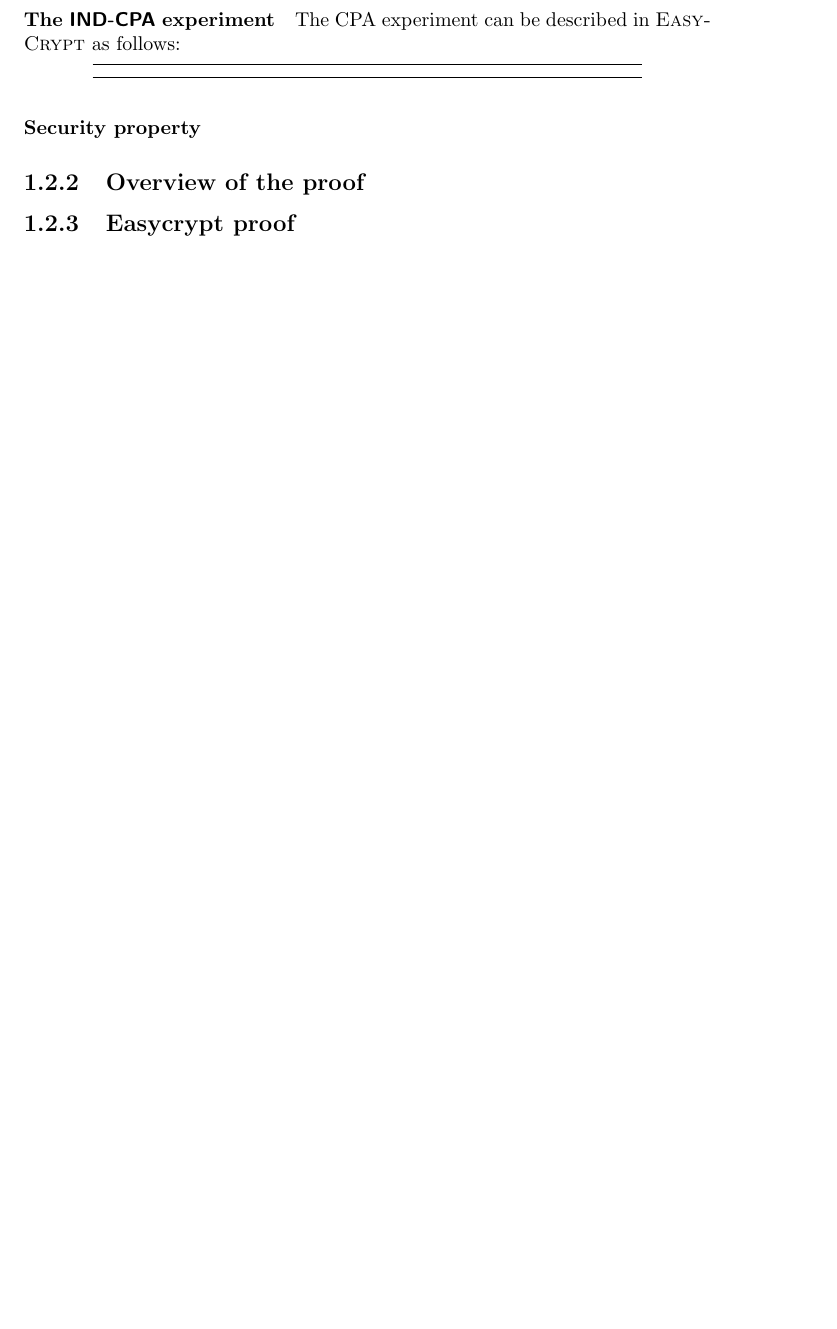
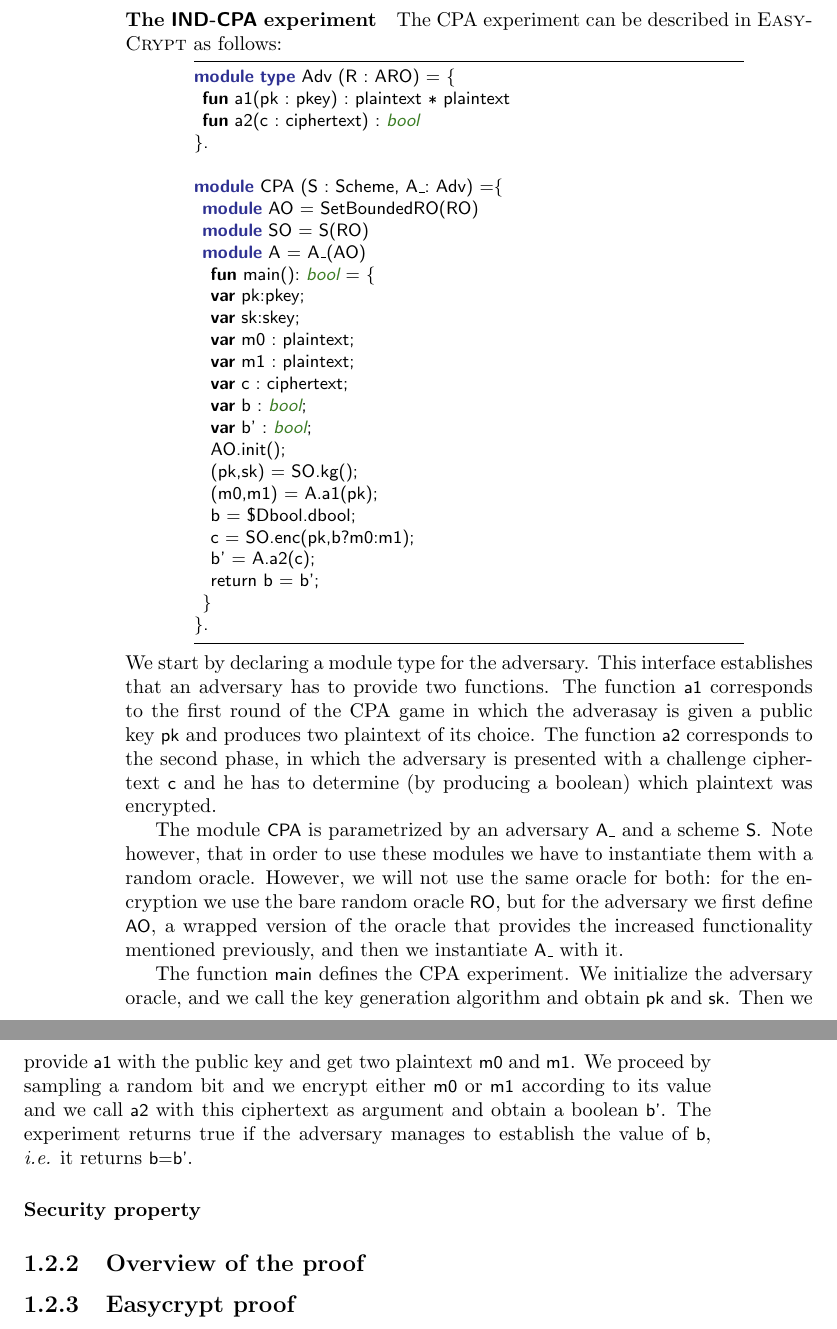
Before and after one commit to EasyCrypt/easycrypt-doc, a LaTeX book (easycrypt.tex, which reads started.tex): part of page 11 of 37 before the commit and two parts of pages 12 and 13 of 39 after it, the two joined at a grey line, cut so that both start at the same text, the shorter picture padded with empty space. Compiled offline with pdfLaTeX; a LaTeX package or settings file that is missing is left out.

Commit message:
(some) progress on the tutorial

```diff
--- a/started.tex
+++ b/started.tex
@@ -240,10 +304,61 @@ one random oracle.
 \paragraph{The \textsf{IND-CPA} experiment}
 The CPA experiment can be described in \EC as follows:
 
-\begin{easycrypt}[label={lst:enc_scheme}]{}
+\begin{easycrypt}[label={lst:cpa}]{}
+module type Adv (R : ARO) = {
+ fun a1(pk : pkey) : plaintext * plaintext
+ fun a2(c : ciphertext) : bool
+}.
 
+module CPA (S : Scheme, A_: Adv) ={
+ module AO = SetBoundedRO(RO)
+ module SO = S(RO)
+ module A = A_(AO)
+  fun main(): bool = {
+  var pk:pkey;
+  var sk:skey;
+  var m0 : plaintext;
+  var m1 : plaintext;
+  var c : ciphertext;
+  var b : bool;
+  var b' : bool;
+  AO.init();
+  (pk,sk)  = SO.kg();
+  (m0,m1)  = A.a1(pk);
+  b = $Dbool.dbool;
+  c  = SO.enc(pk,b?m0:m1);
+  b' = A.a2(c);
+  return b = b';
+ }
+}.
 \end{easycrypt}
+%$
+We start by declaring a module type for the adversary. This interface
+establishes that an adversary has to provide two functions. The
+function \ec{a1} corresponds to the first round of the CPA game in
+which the adverasay is given a public key \ec{pk} and produces two
+plaintext of its choice. The function \ec{a2} corresponds to the
+second phase, in which the adversary is presented with a challenge
+ciphertext \ec{c} and he has to determine (by producing a boolean)
+which plaintext was encrypted.
 
+The module \ec{CPA} is parametrized by an adversary \ec{A_} and a
+scheme \ec{S}. Note however, that in order to use these modules we
+have to instantiate them with a random oracle. However, we will not
+use the same oracle for both: for the encryption we use the bare
+random oracle \ec{RO}, but for the adversary we first define \ec{AO},
+a wrapped version of the oracle that provides the increased
+functionality mentioned previously, and then we instantiate \ec{A_}
+with it.
+
+The function \ec{main} defines the CPA experiment. We initialize the
+adversary oracle, and we call the key generation algorithm and obtain
+\ec{pk} and \ec{sk}. Then we provide \ec{a1} with the public key and get
+two plaintext \ec{m0} and \ec{m1}. We proceed by sampling a random bit
+and we encrypt either \ec{m0} or \ec{m1} according to its value and we
+call \ec{a2} with this ciphertext as argument and obtain a boolean
+\ec{b'}. The experiment returns true if the adversary manages to
+establish the value of \ec{b}, {\em i.e.} it returns \ec{b=b'}.
 
 \paragraph{Security property}
 \subsection{Overview of the proof}
```
Also changed, not shown: started.tex (78 more changed lines).
